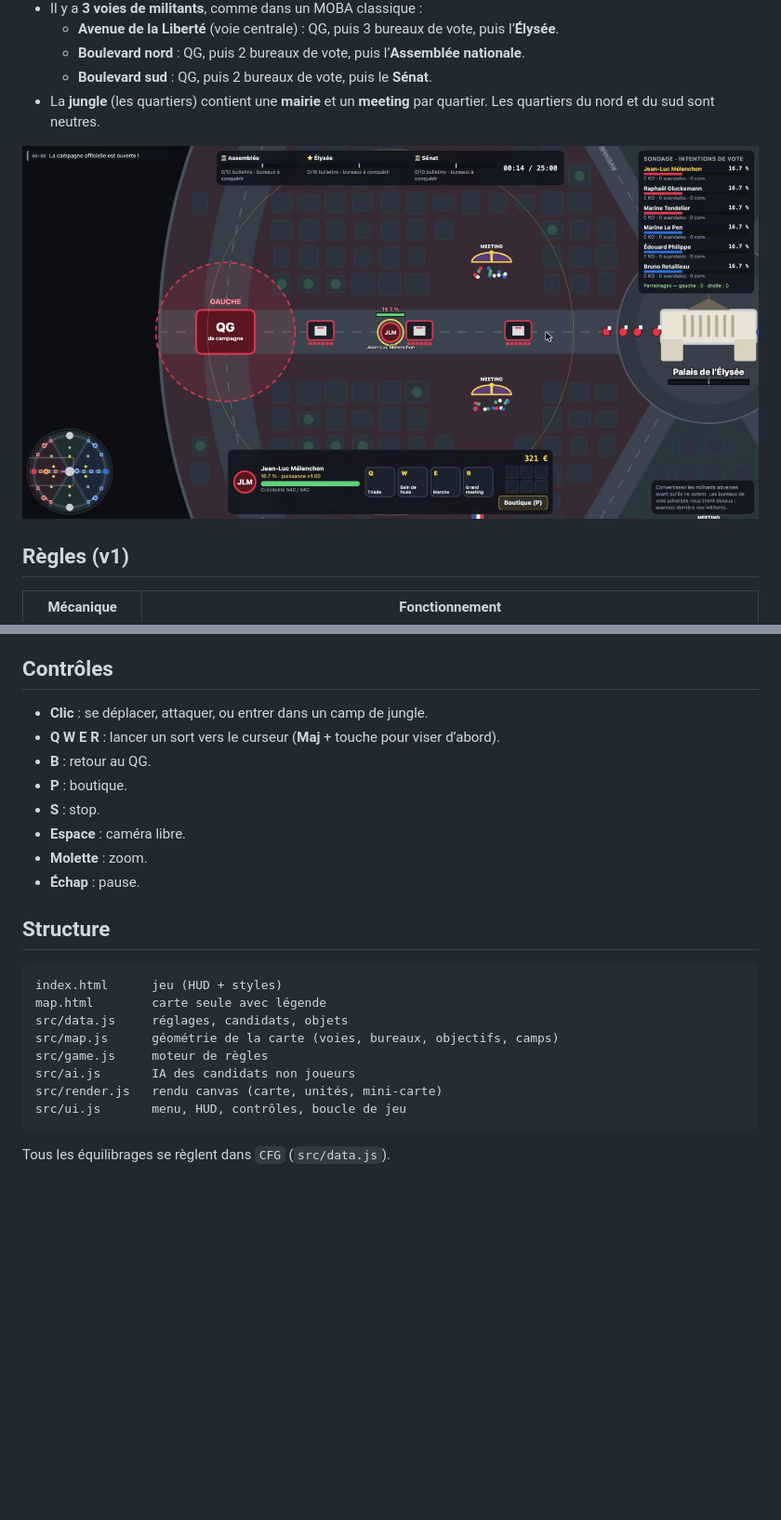
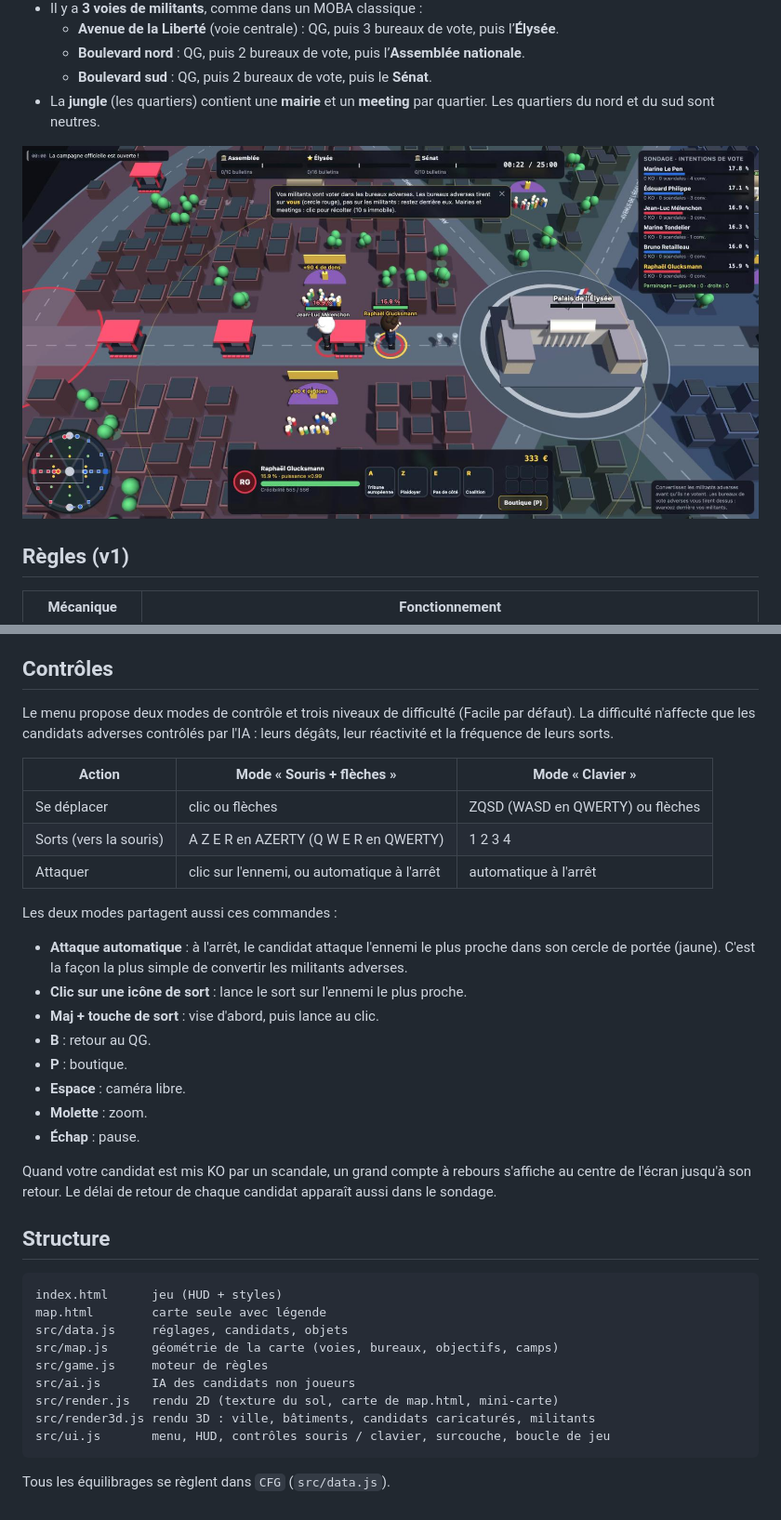
Before and after one commit to Yorcela/moba2027, a Markdown page: README.md, 2 parts joined by grey strips. Shown at 93% size. GitHub-like rendering; pictures changed too: docs/partie.jpg; blank space fills up the shorter version.

````diff
--- a/README.md
+++ b/README.md
@@ -59,14 +59,25 @@ Les kits sont symétriques pour l’équilibre. Les rôles de rempart diffèrent
 
 ## Contrôles
 
-- **Clic** : se déplacer, attaquer, ou entrer dans un camp de jungle.
-- **Q W E R** : lancer un sort vers le curseur (**Maj** + touche pour viser d’abord).
+Le menu propose deux modes de contrôle et trois niveaux de difficulté (Facile par défaut). La difficulté n'affecte que les candidats adverses contrôlés par l'IA : leurs dégâts, leur réactivité et la fréquence de leurs sorts.
+
+| Action | Mode « Souris + flèches » | Mode « Clavier » |
+|---|---|---|
+| Se déplacer | clic ou flèches | ZQSD (WASD en QWERTY) ou flèches |
+| Sorts (vers la souris) | A Z E R en AZERTY (Q W E R en QWERTY) | 1 2 3 4 |
+| Attaquer | clic sur l'ennemi, ou automatique à l'arrêt | automatique à l'arrêt |
+
+Les deux modes partagent aussi ces commandes :
+- **Attaque automatique** : à l'arrêt, le candidat attaque l'ennemi le plus proche dans son cercle de portée (jaune). C'est la façon la plus simple de convertir les militants adverses.
+- **Clic sur une icône de sort** : lance le sort sur l'ennemi le plus proche.
+- **Maj + touche de sort** : vise d'abord, puis lance au clic.
 - **B** : retour au QG.
 - **P** : boutique.
-- **S** : stop.
 - **Espace** : caméra libre.
 - **Molette** : zoom.
 - **Échap** : pause.
+
+Quand votre candidat est mis KO par un scandale, un grand compte à rebours s'affiche au centre de l'écran jusqu'à son retour. Le délai de retour de chaque candidat apparaît aussi dans le sondage.
 
 ## Structure
 
@@ -77,8 +88,9 @@ src/data.js     réglages, candidats, objets
 src/map.js      géométrie de la carte (voies, bureaux, objectifs, camps)
 src/game.js     moteur de règles
 src/ai.js       IA des candidats non joueurs
-src/render.js   rendu canvas (carte, unités, mini-carte)
-src/ui.js       menu, HUD, contrôles, boucle de jeu
+src/render.js   rendu 2D (texture du sol, carte de map.html, mini-carte)
+src/render3d.js rendu 3D : ville, bâtiments, candidats caricaturés, militants
+src/ui.js       menu, HUD, contrôles souris / clavier, surcouche, boucle de jeu
 ```
 
 Tous les équilibrages se règlent dans `CFG` (`src/data.js`).
````
Also changed, not shown: docs/candidats.jpg (added), 7 other files.
